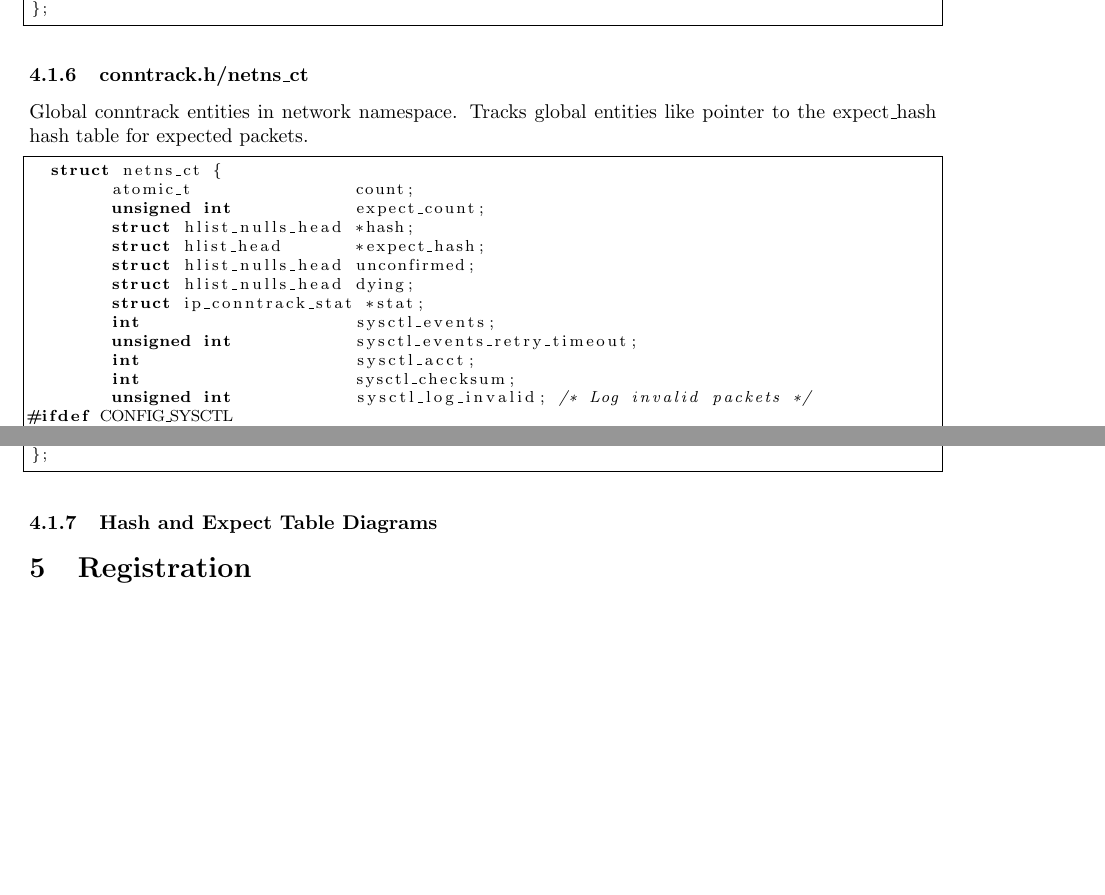
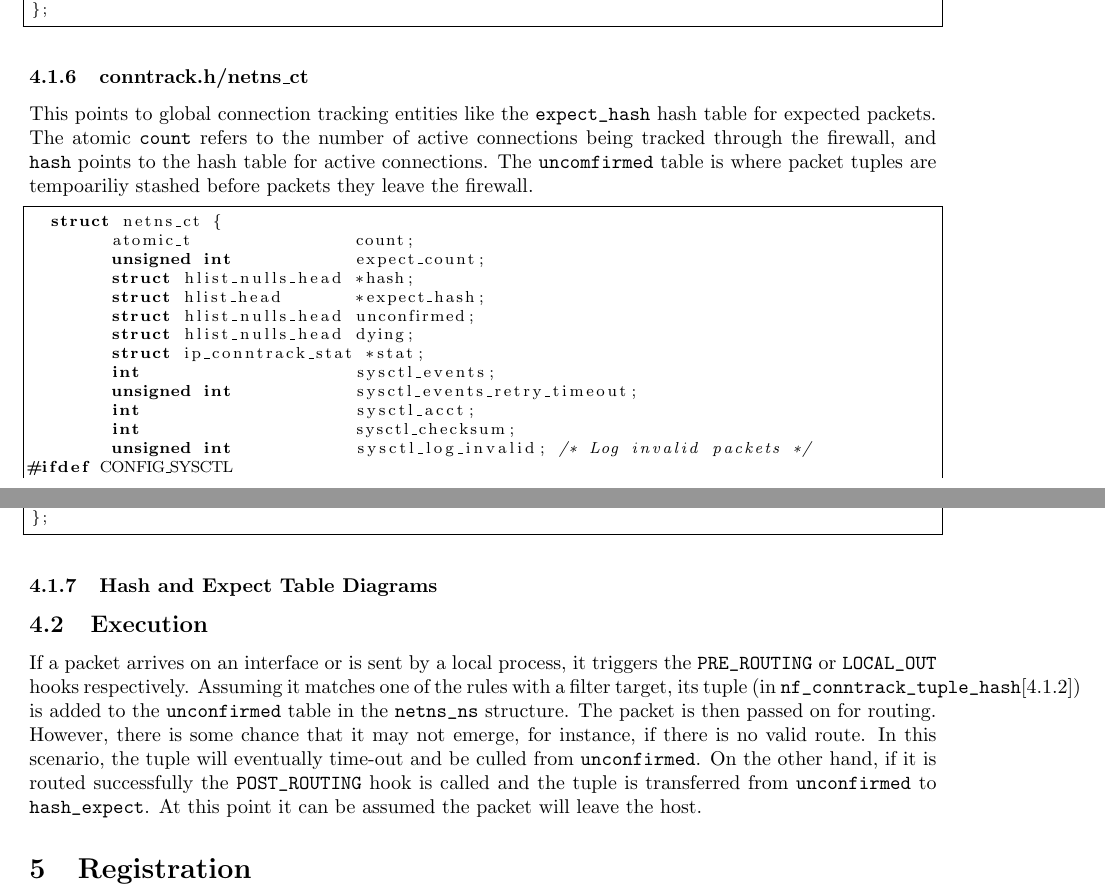
Before and after one commit to cubix/netfilter-internals, a LaTeX document (doc/report.tex): two parts of pages 13 and 14 of 15, joined at a grey line, cut so that both start at the same text, the shorter picture padded with empty space. Compiled offline with pdfLaTeX.

Commit message:
adding description for hash tables

```diff
--- a/doc/report.tex
+++ b/doc/report.tex
@@ -9,6 +9,7 @@
 \usepackage{listings}
 \newcommand{\code}[1]{\texttt{{#1}}}
 \newcommand{\figref}[1]{(fig. \ref{#1})}
+\newcommand{\cref}[1]{[\ref{#1}]}
 %\bibliographystyle{prsty} % Choose Phys. Rev. stylle for bibliography
 \bibliographystyle{plain}
 
@@ -806,7 +807,7 @@ The \code{ct\_general} is an atomic counter that tracks the usage of the \code{n
 
 \subsubsection{conntrack.h/netns\_ct}
 
-Global conntrack entities in network namespace. Tracks global entities like pointer to the expect\_hash hash table for expected packets.
+This points to global connection tracking entities like the \verb|expect_hash| hash table for expected packets. The atomic \verb|count| refers to the number of active connections being tracked through the firewall, and \verb|hash| points to the hash table for active connections. The \verb|uncomfirmed| table is where packet tuples are tempoariliy stashed before packets they leave the firewall.
 
 \begin{lstlisting}
   struct netns_ct {
@@ -841,6 +842,11 @@ Global conntrack entities in network namespace. Tracks global entities like poin
 \caption{The structure of the hash tables that store active connections (\code{hash} pointer) and expected connections (\code{expect\_hash}).}\label{fig:hash}
 \end{figure}
 
+\subsection{Execution}
+
+If a packet arrives on an interface or is sent by a local process, it triggers the \verb|PRE_ROUTING| or \verb|LOCAL_OUT| hooks respectively. Assuming it matches one of the rules with a filter target, its tuple (in \verb|nf_conntrack_tuple_hash|\cref{nf_conntrack_tuple_hash}) is added to the \verb|unconfirmed| table in the \verb|netns_ns| structure. The packet is then passed on for routing. However, there is some chance that it may not emerge, for instance, if there is no valid route. In this scenario, the tuple will eventually time-out and be culled from \verb|unconfirmed|. On the other hand, if it is routed successfully the \verb|POST_ROUTING| hook is called and the tuple is transferred from \verb|unconfirmed| to \verb|hash_expect|. At this point it can be assumed the packet will leave the host.
+
+
 \section{Registration}
 
 %\input{report_registration.tex}
```
Also changed, not shown: doc/report.tex (4 more changed lines).
